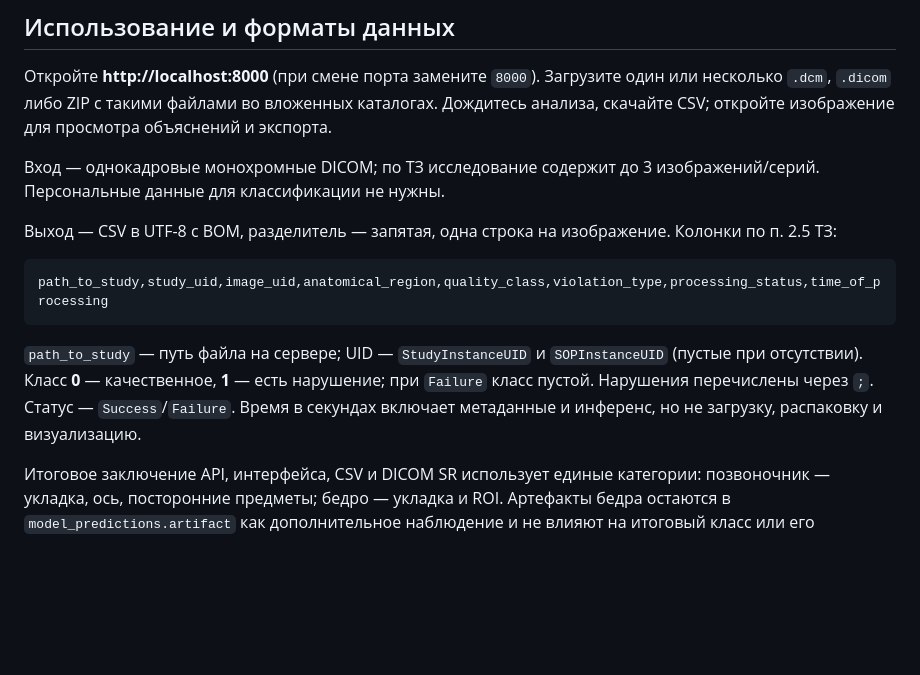
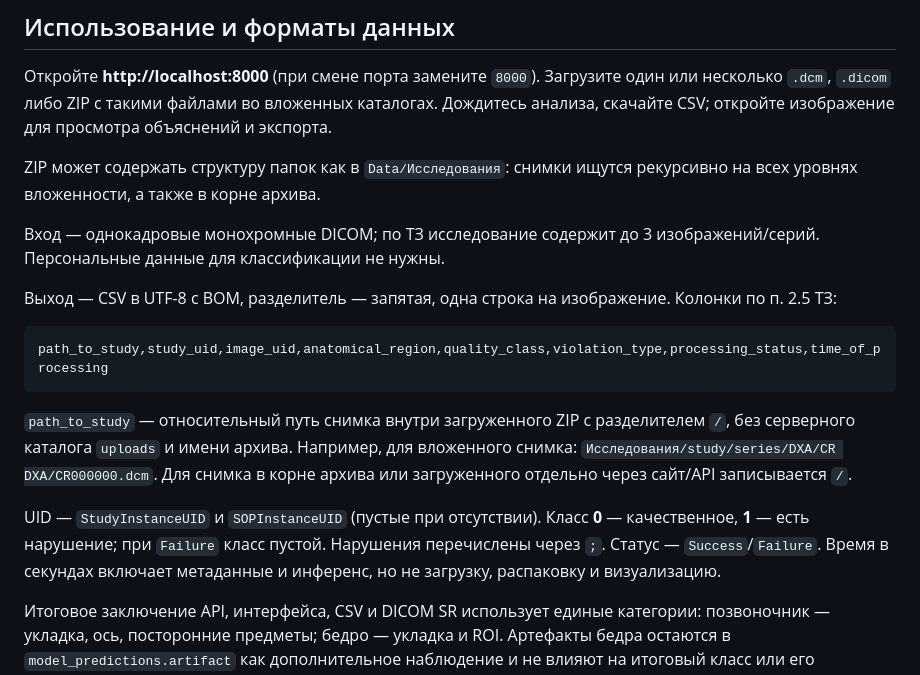
Before and after one commit to Vatulin/quality_of_densitometry, a Markdown page: README.md, the part around the change. Drawn GitHub-style; blank space fills up the shorter version.

````diff
--- a/README.md
+++ b/README.md
@@ -81,6 +81,8 @@ python3.12 -m venv .venv
 
 Откройте **http://localhost:8000** (при смене порта замените `8000`). Загрузите один или несколько `.dcm`, `.dicom` либо ZIP с такими файлами во вложенных каталогах. Дождитесь анализа, скачайте CSV; откройте изображение для просмотра объяснений и экспорта.
 
+ZIP может содержать структуру папок как в `Data/Исследования`: снимки ищутся рекурсивно на всех уровнях вложенности, а также в корне архива.
+
 Вход — однокадровые монохромные DICOM; по ТЗ исследование содержит до 3 изображений/серий. Персональные данные для классификации не нужны.
 
 Выход — CSV в UTF-8 с BOM, разделитель — запятая, одна строка на изображение. Колонки по п. 2.5 ТЗ:
@@ -89,7 +91,9 @@ python3.12 -m venv .venv
 path_to_study,study_uid,image_uid,anatomical_region,quality_class,violation_type,processing_status,time_of_processing
 ```
 
-`path_to_study` — путь файла на сервере; UID — `StudyInstanceUID` и `SOPInstanceUID` (пустые при отсутствии). Класс **0** — качественное, **1** — есть нарушение; при `Failure` класс пустой. Нарушения перечислены через `;`. Статус — `Success`/`Failure`. Время в секундах включает метаданные и инференс, но не загрузку, распаковку и визуализацию.
+`path_to_study` — относительный путь снимка внутри загруженного ZIP с разделителем `/`, без серверного каталога `uploads` и имени архива. Например, для вложенного снимка: `Исследования/study/series/DXA/CR DXA/CR000000.dcm`. Для снимка в корне архива или загруженного отдельно через сайт/API записывается `/`.
+
+UID — `StudyInstanceUID` и `SOPInstanceUID` (пустые при отсутствии). Класс **0** — качественное, **1** — есть нарушение; при `Failure` класс пустой. Нарушения перечислены через `;`. Статус — `Success`/`Failure`. Время в секундах включает метаданные и инференс, но не загрузку, распаковку и визуализацию.
 
 Итоговое заключение API, интерфейса, CSV и DICOM SR использует единые категории:
 позвоночник — укладка, ось, посторонние предметы; бедро — укладка и ROI.
````
